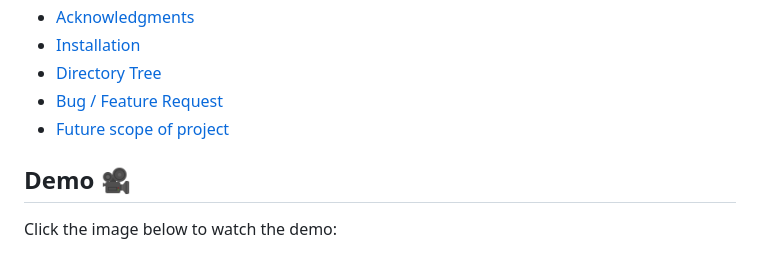
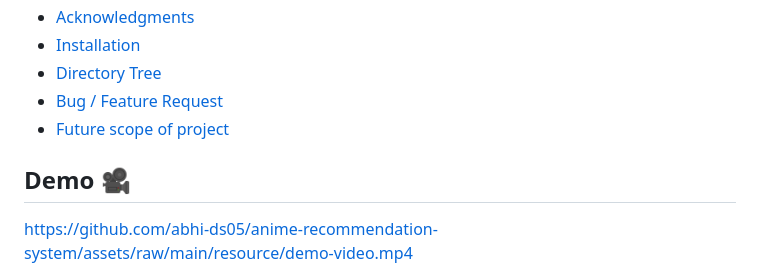
Before and after one commit to abhi-ds05/anime_recommendations_system, a Markdown page: README.md, the part around the change printed below. GitHub-like rendering.

```diff
--- a/README.md
+++ b/README.md
@@ -23,7 +23,8 @@
 - [Bug / Feature Request](#bug--feature-request)
 - [Future scope of project](#future-scope)
 
+
 ## Demo 🎥
 
-Click the image below to watch the demo:
+https://github.com/abhi-ds05/anime-recommendation-system/assets/raw/main/resource/demo-video.mp4
 
```
Also changed, not shown: other parts of README.md (+4 -1 lines).
